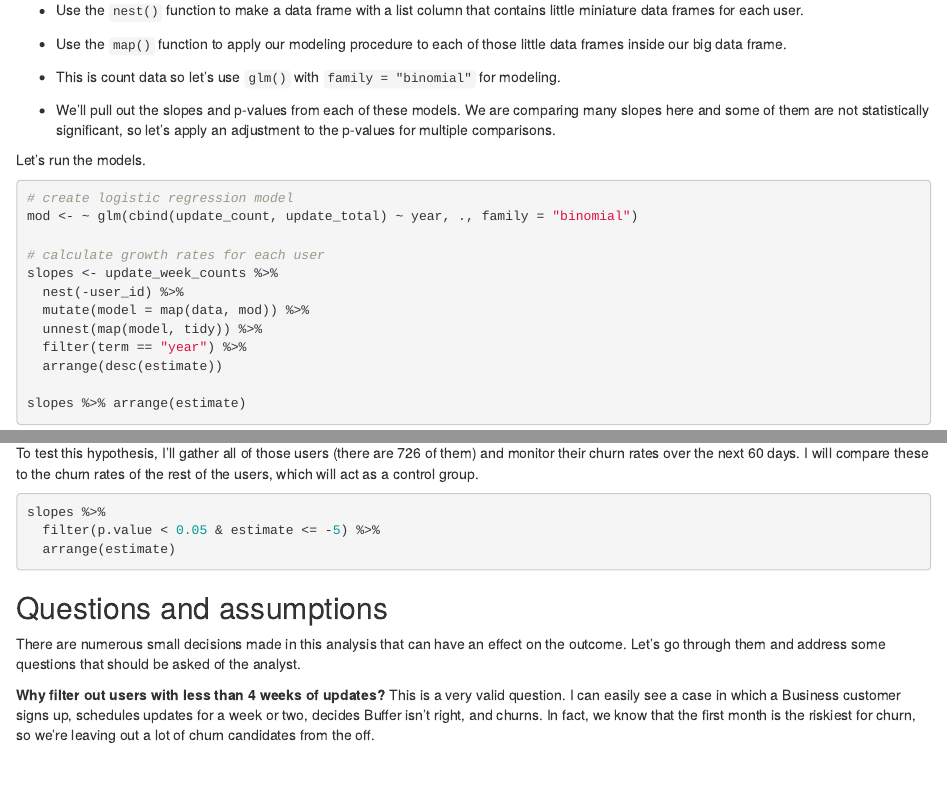
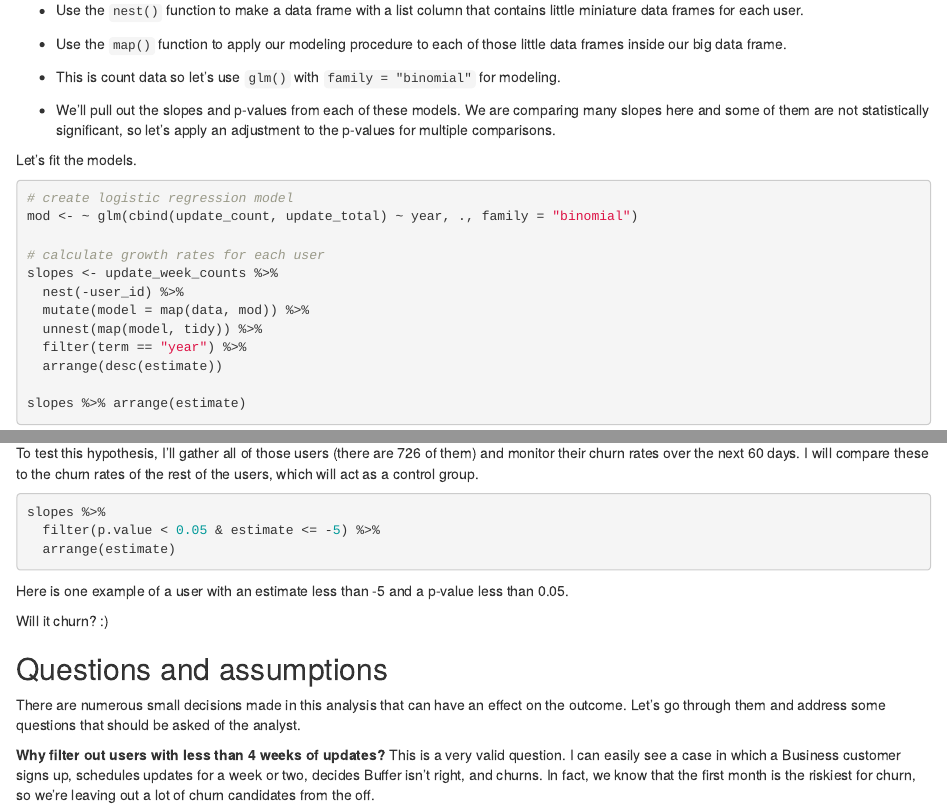
Before and after one commit to jwinternheimer/jwinternheimer.github.io, an R Markdown document (blog/churn-prediction.Rmd): the page in a window 1100 px wide, from 2380 px down, and a second part further down, joined at a grey line. Rendered offline with R 4.5, knitr and Pandoc, with nearby package versions; the code chunks are not run, so their results and figures are left out.

Commit message:
Small tweaks to churn experiment

````diff
--- a/blog/churn-prediction.Rmd
+++ b/blog/churn-prediction.Rmd
@@ -156,7 +156,7 @@ The specific technique we'll use is this:
 
   - We'll pull out the slopes and p-values from each of these models. We are comparing many slopes here and some of them are not statistically significant, so let’s apply an adjustment to the p-values for multiple comparisons.
 
-Let's run the models.
+Let's fit the models.
 
 ```{r warning = FALSE, message = FALSE}
 # create logistic regression model
@@ -242,6 +242,8 @@ slopes %>%
   arrange(estimate)
 ```
 
+Here is one example of a user with an estimate less than -5 and a p-value less than 0.05.
+
 ```{r echo = FALSE}
 users_complete %>%
   filter(user_id == '588684576d19b8a25536abbc') %>%
@@ -250,6 +252,8 @@ users_complete %>%
   geom_line() +
   labs(x = NULL, y = NULL, title = "Updates Sent By User 588684576d19b8a25536abbc")
 ```
+
+Will it churn? :)
 
 ## Questions and assumptions
 There are numerous small decisions made in this analysis that can have an effect on the outcome. Let's go through them and address some questions that should be asked of the analyst.
````
Also changed, not shown: blog/churn-prediction/index.html, blog/churn-prediction.Rmd (2 more changed lines).
